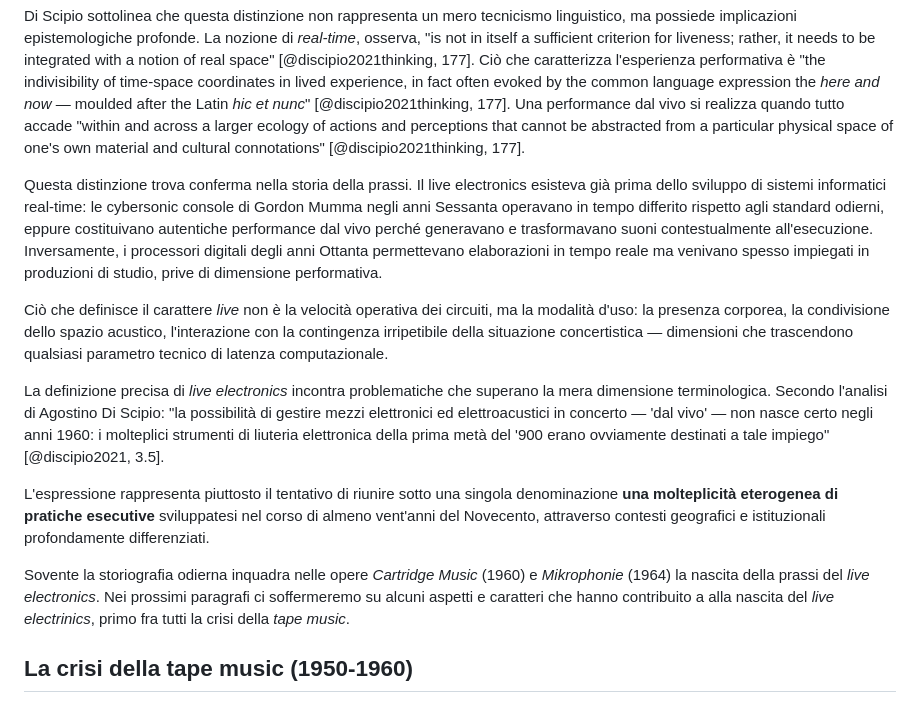
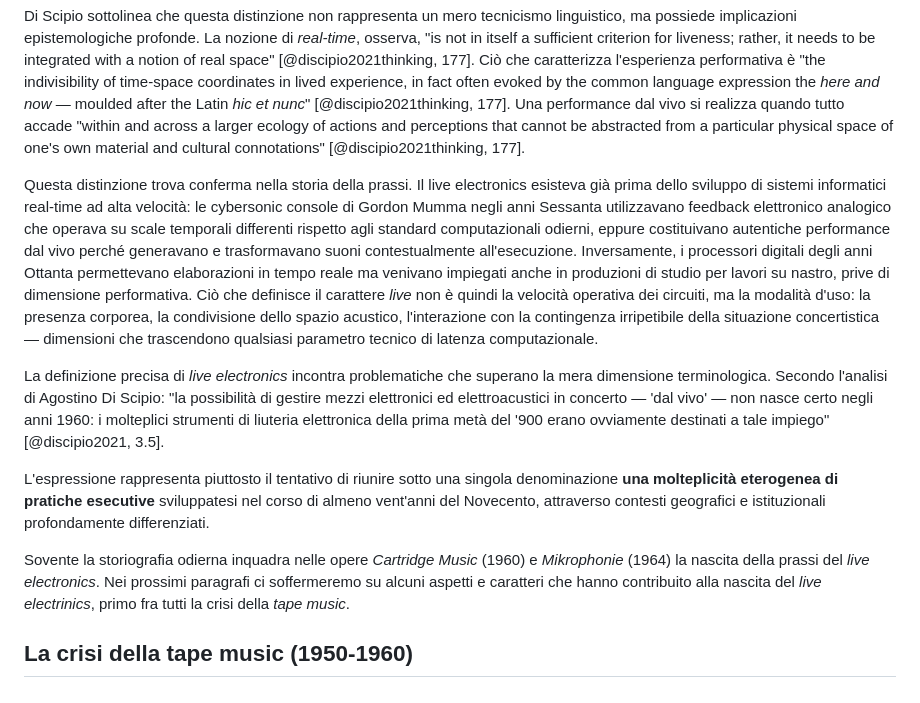
Before and after one commit to MusEl-ConsAq/GRDM-CODM05_II-COME04, a Markdown page: README.md, the part around the change. GitHub-like rendering.

Commit message:
Auto-aggiornamento documento con template [skip ci]

```diff
--- a/README.md
+++ b/README.md
@@ -42,15 +42,13 @@ La dimensione del "dal vivo" (*live*) riguarda invece un ordine di fenomeni comp
 Di Scipio sottolinea che questa distinzione non rappresenta un mero tecnicismo linguistico, ma possiede implicazioni epistemologiche profonde. La nozione di *real-time*, osserva, "is not in itself a sufficient criterion for liveness; rather, it needs to be integrated with a notion of real space" [@discipio2021thinking, 177]. Ciò che caratterizza l'esperienza performativa è "the indivisibility of time-space coordinates in lived experience, in fact often evoked by the common language expression the *here and now* — moulded after the Latin *hic et nunc*" [@discipio2021thinking, 177].
 Una performance dal vivo si realizza quando tutto accade "within and across a larger ecology of actions and perceptions that cannot be abstracted from a particular physical space of one's own material and cultural connotations" [@discipio2021thinking, 177].
 
-Questa distinzione trova conferma nella storia della prassi. Il live electronics esisteva già prima dello sviluppo di sistemi informatici real-time: le cybersonic console di Gordon Mumma negli anni Sessanta operavano in tempo differito rispetto agli standard odierni, eppure costituivano autentiche performance dal vivo perché generavano e trasformavano suoni contestualmente all'esecuzione. Inversamente, i processori digitali degli anni Ottanta permettevano elaborazioni in tempo reale ma venivano spesso impiegati in produzioni di studio, prive di dimensione performativa.
-
-Ciò che definisce il carattere *live* non è la velocità operativa dei circuiti, ma la modalità d'uso: la presenza corporea, la condivisione dello spazio acustico, l'interazione con la contingenza irripetibile della situazione concertistica — dimensioni che trascendono qualsiasi parametro tecnico di latenza computazionale.
+Questa distinzione trova conferma nella storia della prassi. Il live electronics esisteva già prima dello sviluppo di sistemi informatici real-time ad alta velocità: le cybersonic console di Gordon Mumma negli anni Sessanta utilizzavano feedback elettronico analogico che operava su scale temporali differenti rispetto agli standard computazionali odierni, eppure costituivano autentiche performance dal vivo perché generavano e trasformavano suoni contestualmente all'esecuzione. Inversamente, i processori digitali degli anni Ottanta permettevano elaborazioni in tempo reale ma venivano impiegati anche in produzioni di studio per lavori su nastro, prive di dimensione performativa. Ciò che definisce il carattere *live* non è quindi la velocità operativa dei circuiti, ma la modalità d'uso: la presenza corporea, la condivisione dello spazio acustico, l'interazione con la contingenza irripetibile della situazione concertistica — dimensioni che trascendono qualsiasi parametro tecnico di latenza computazionale.
 
 La definizione precisa di *live electronics* incontra problematiche che superano la mera dimensione terminologica. Secondo l'analisi di Agostino Di Scipio: "la possibilità di gestire mezzi elettronici ed elettroacustici in concerto — 'dal vivo' — non nasce certo negli anni 1960: i molteplici strumenti di liuteria elettronica della prima metà del '900 erano ovviamente destinati a tale impiego"[@discipio2021, 3.5].
 
 L'espressione rappresenta piuttosto il tentativo di riunire sotto una singola denominazione **una molteplicità eterogenea di pratiche esecutive** sviluppatesi nel corso di almeno vent'anni del Novecento, attraverso contesti geografici e istituzionali profondamente differenziati.
 
-Sovente la storiografia odierna inquadra nelle opere *Cartridge Music* (1960) e *Mikrophonie* (1964) la nascita della prassi del *live electronics*. Nei prossimi paragrafi ci soffermeremo su alcuni aspetti e caratteri che hanno contribuito a alla nascita del *live electrinics*, primo fra tutti la crisi della *tape music*.
+Sovente la storiografia odierna inquadra nelle opere *Cartridge Music* (1960) e *Mikrophonie* (1964) la nascita della prassi del *live electronics*. Nei prossimi paragrafi ci soffermeremo su alcuni aspetti e caratteri che hanno contribuito alla nascita del *live electrinics*, primo fra tutti la crisi della *tape music*.
 
 ## La crisi della tape music (1950-1960)
 
```
